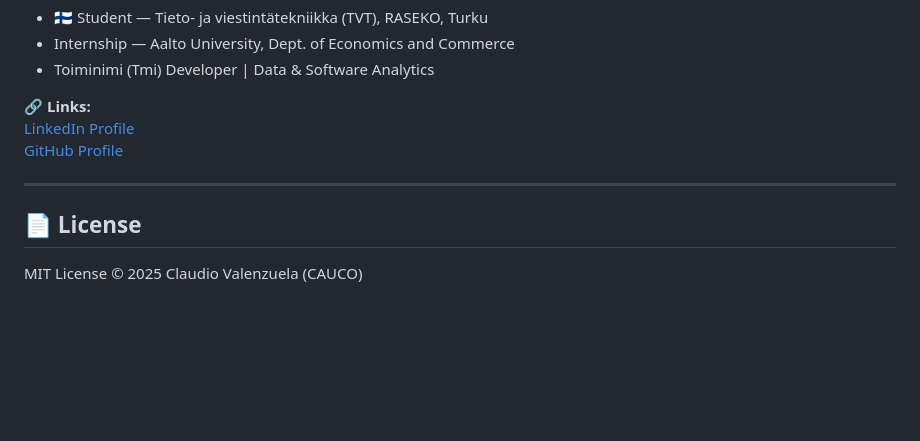
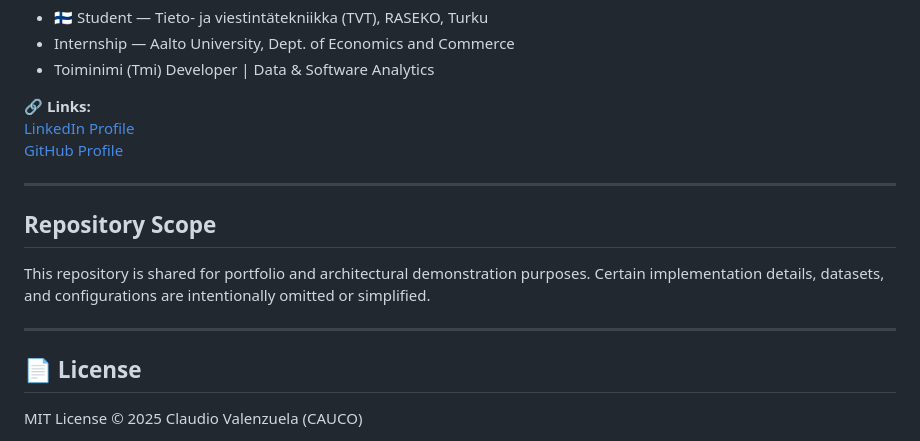
Before and after one commit to CAUCORASEKO/whalescopebrainw, a Markdown page: README.md, the part around the change. GitHub-like rendering; blank space fills up the shorter version.

```diff
--- a/README.md
+++ b/README.md
@@ -131,5 +131,12 @@ You can distribute this `.dmg` directly — it runs on any Mac **without requiri
 
 ---
 
+## Repository Scope
+
+This repository is shared for portfolio and architectural demonstration purposes.
+Certain implementation details, datasets, and configurations are intentionally omitted
+or simplified.
+
+---
 ## 📄 License
 MIT License © 2025 Claudio Valenzuela (CAUCO)
```
Also changed, not shown: README_fi.md (+10 -0 lines).
